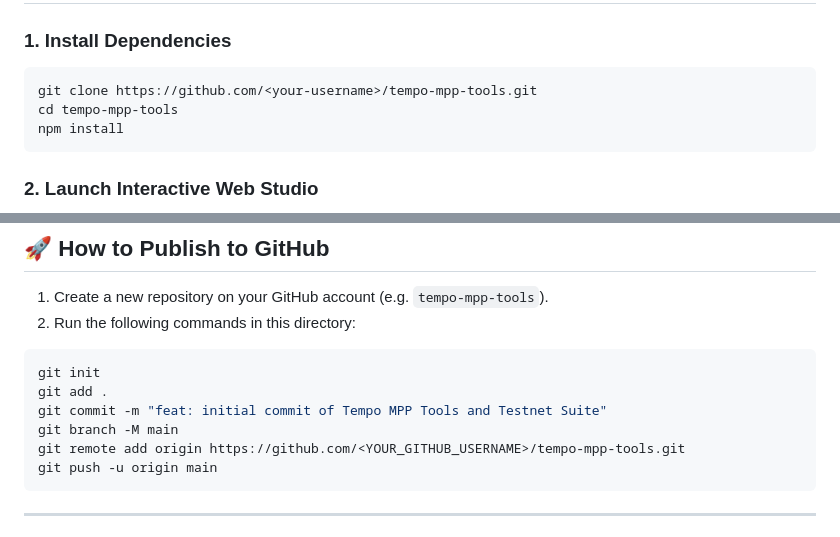
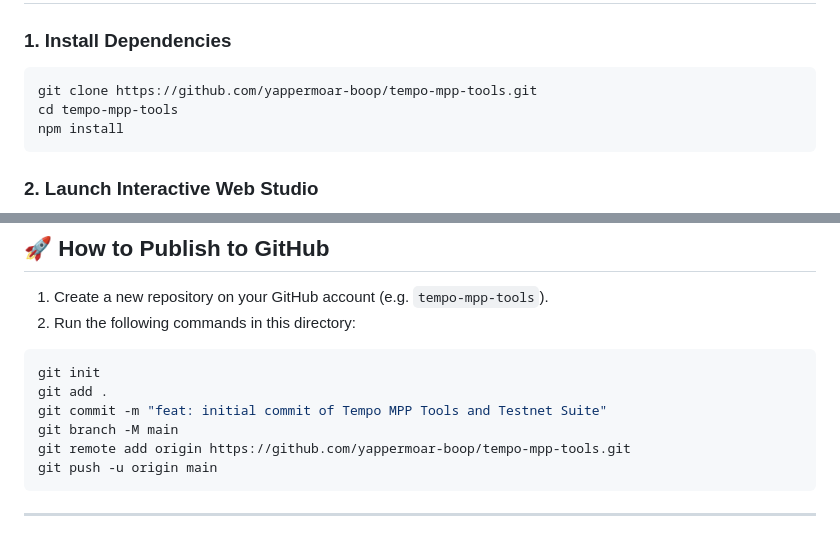
Before and after one commit to yappermoar-boop/tempo-mpp-tools, a Markdown page: README.md, 2 parts joined by grey strips. Rendered like a GitHub page.

Commit message:
docs: update repository and badge URLs to yappermoar-boop

````diff
--- a/README.md
+++ b/README.md
@@ -46,7 +46,7 @@ A comprehensive toolkit, testnet automation bot, SDK, and interactive testing su
 
 ### 1. Install Dependencies
 ```bash
-git clone https://github.com/<your-username>/tempo-mpp-tools.git
+git clone https://github.com/yappermoar-boop/tempo-mpp-tools.git
 cd tempo-mpp-tools
 npm install
 ```
@@ -179,7 +179,7 @@ git init
 git add .
 git commit -m "feat: initial commit of Tempo MPP Tools and Testnet Suite"
 git branch -M main
-git remote add origin https://github.com/<YOUR_GITHUB_USERNAME>/tempo-mpp-tools.git
+git remote add origin https://github.com/yappermoar-boop/tempo-mpp-tools.git
 git push -u origin main
 ```
 
````
Also changed, not shown: other parts of README.md (+1 -1 lines).
